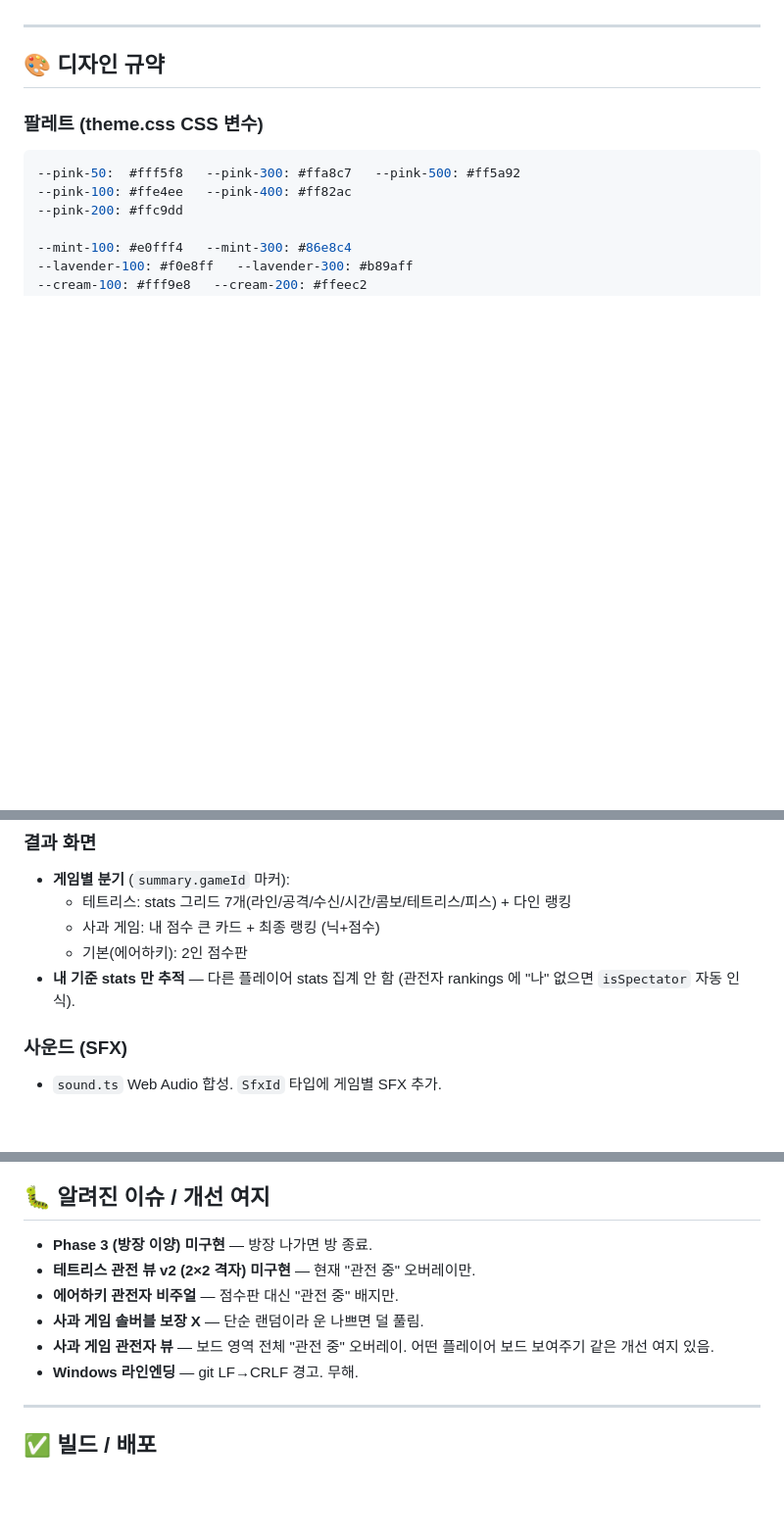
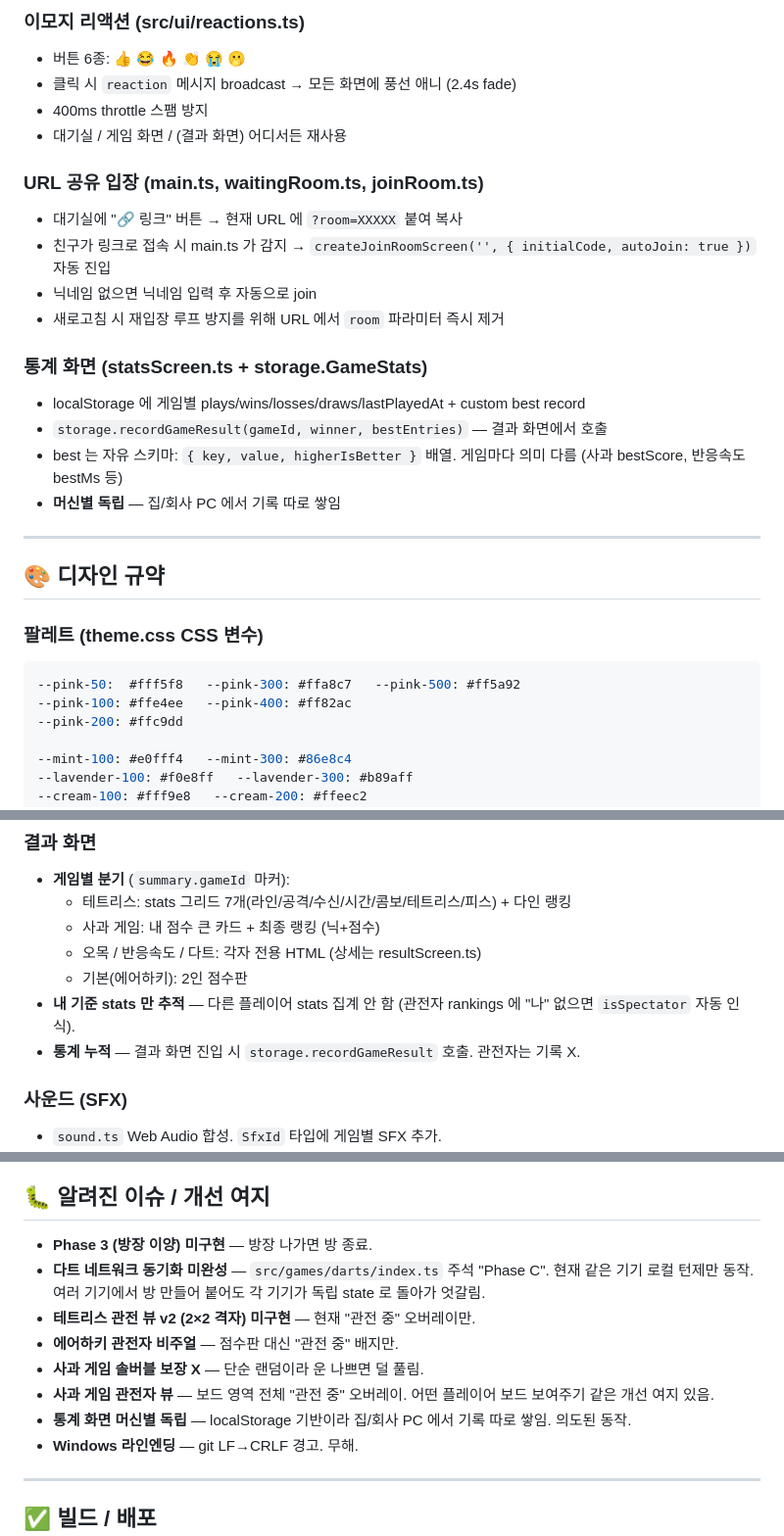
Before and after one commit to Hoax0606/hoax-mini-games, a Markdown page: HANDOFF.md, 3 parts joined by grey strips. Shown at 98% size. Rendered like a GitHub page; blank space fills up the shorter version.

```diff
--- a/HANDOFF.md
+++ b/HANDOFF.md
@@ -130,3 +163,20 @@ src/
+### 이모지 리액션 (src/ui/reactions.ts)
+- 버튼 6종: 👍 😂 🔥 👏 😭 🫢
+- 클릭 시 `reaction` 메시지 broadcast → 모든 화면에 풍선 애니 (2.4s fade)
+- 400ms throttle 스팸 방지
+- 대기실 / 게임 화면 / (결과 화면) 어디서든 재사용
+
+### URL 공유 입장 (main.ts, waitingRoom.ts, joinRoom.ts)
+- 대기실에 "🔗 링크" 버튼 → 현재 URL 에 `?room=XXXXX` 붙여 복사
+- 친구가 링크로 접속 시 main.ts 가 감지 → `createJoinRoomScreen('', { initialCode, autoJoin: true })` 자동 진입
+- 닉네임 없으면 닉네임 입력 후 자동으로 join
+- 새로고침 시 재입장 루프 방지를 위해 URL 에서 `room` 파라미터 즉시 제거
+
+### 통계 화면 (statsScreen.ts + storage.GameStats)
+- localStorage 에 게임별 plays/wins/losses/draws/lastPlayedAt + custom best record
+- `storage.recordGameResult(gameId, winner, bestEntries)` — 결과 화면에서 호출
+- best 는 자유 스키마: `{ key, value, higherIsBetter }` 배열. 게임마다 의미 다름 (사과 bestScore, 반응속도 bestMs 등)
+- **머신별 독립** — 집/회사 PC 에서 기록 따로 쌓임
 
 ---
 
@@ -198,8 +248,10 @@ src/
 - **게임별 분기** (`summary.gameId` 마커):
   - 테트리스: stats 그리드 7개(라인/공격/수신/시간/콤보/테트리스/피스) + 다인 랭킹
   - 사과 게임: 내 점수 큰 카드 + 최종 랭킹 (닉+점수)
+  - 오목 / 반응속도 / 다트: 각자 전용 HTML (상세는 resultScreen.ts)
   - 기본(에어하키): 2인 점수판
 - **내 기준 stats 만 추적** — 다른 플레이어 stats 집계 안 함 (관전자 rankings 에 "나" 없으면 `isSpectator` 자동 인식).
+- **통계 누적** — 결과 화면 진입 시 `storage.recordGameResult` 호출. 관전자는 기록 X.
 
 ### 사운드 (SFX)
 - `sound.ts` Web Audio 합성. `SfxId` 타입에 게임별 SFX 추가.
@@ -232,10 +284,12 @@ src/
 ## 🐛 알려진 이슈 / 개선 여지
 
 - **Phase 3 (방장 이양) 미구현** — 방장 나가면 방 종료.
+- **다트 네트워크 동기화 미완성** — `src/games/darts/index.ts` 주석 "Phase C". 현재 같은 기기 로컬 턴제만 동작. 여러 기기에서 방 만들어 붙어도 각 기기가 독립 state 로 돌아가 엇갈림.
 - **테트리스 관전 뷰 v2 (2×2 격자) 미구현** — 현재 "관전 중" 오버레이만.
 - **에어하키 관전자 비주얼** — 점수판 대신 "관전 중" 배지만.
 - **사과 게임 솔버블 보장 X** — 단순 랜덤이라 운 나쁘면 덜 풀림.
 - **사과 게임 관전자 뷰** — 보드 영역 전체 "관전 중" 오버레이. 어떤 플레이어 보드 보여주기 같은 개선 여지 있음.
+- **통계 화면 머신별 독립** — localStorage 기반이라 집/회사 PC 에서 기록 따로 쌓임. 의도된 동작.
 - **Windows 라인엔딩** — git LF→CRLF 경고. 무해.
 
 ---
```
Also changed, not shown: other parts of HANDOFF.md (+58 -25 lines).
